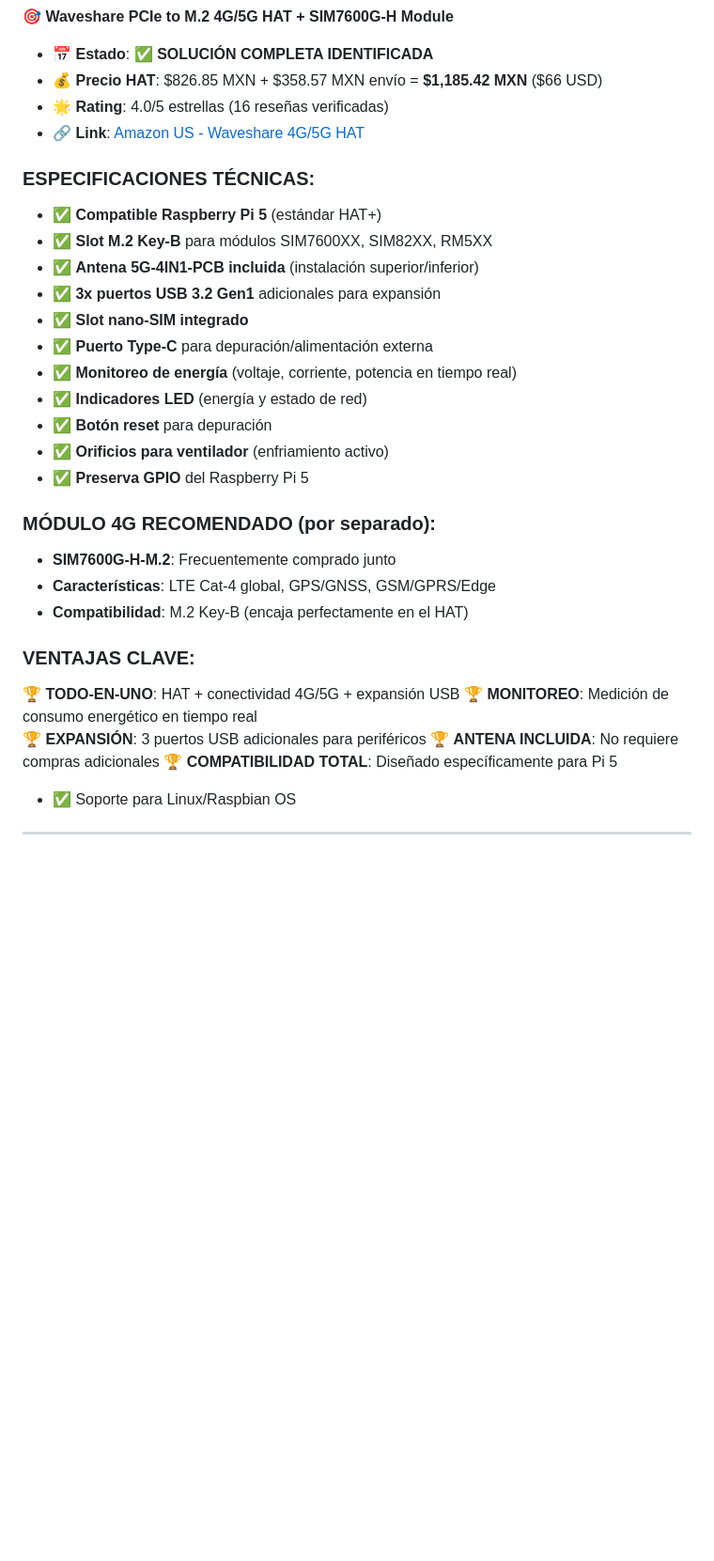
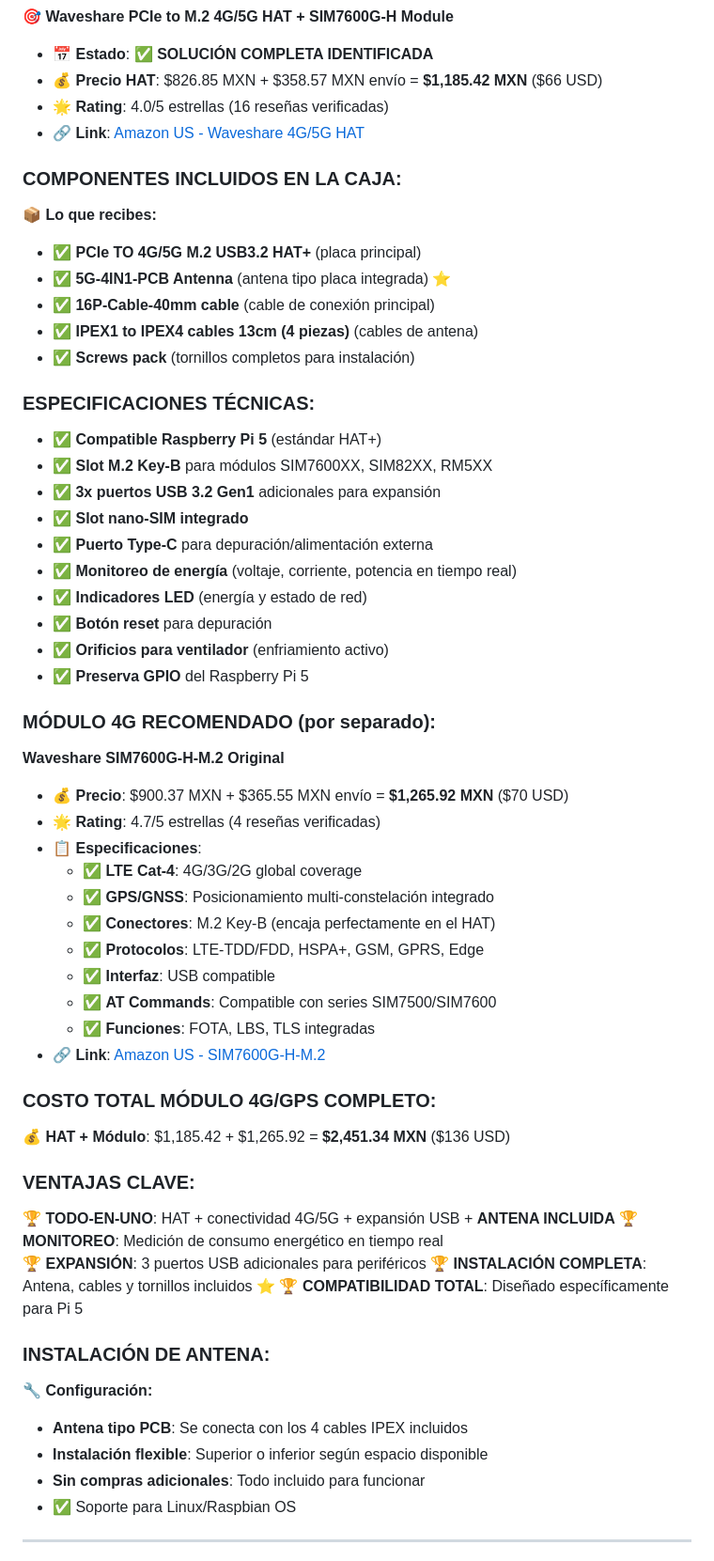
Before and after one commit to unixrulo-suiprime/tetakawi-transport-internal, a Markdown page: GUIA_VISUAL_COMPONENTES.md, the part around the change. Shown at 94% size. Rendered like a GitHub page; blank space fills up the shorter version.

Commit message:
ACLARACIÓN: Waveshare HAT incluye antena 5G-4IN1-PCB + cables + tornillos - Solución 100% completa

```diff
--- a/GUIA_VISUAL_COMPONENTES.md
+++ b/GUIA_VISUAL_COMPONENTES.md
@@ -85,10 +85,17 @@
 - 🌟 **Rating**: 4.0/5 estrellas (16 reseñas verificadas)
 - 🔗 **Link**: [Amazon US - Waveshare 4G/5G HAT](https://www.amazon.com/-/es/Waveshare-compatible-Raspberry-5G-4IN1-PCB-velocidad/dp/B0D7HVJKL2)
 
+### **COMPONENTES INCLUIDOS EN LA CAJA:**
+📦 **Lo que recibes:**
+- ✅ **PCIe TO 4G/5G M.2 USB3.2 HAT+** (placa principal)
+- ✅ **5G-4IN1-PCB Antenna** (antena tipo placa integrada) ⭐
+- ✅ **16P-Cable-40mm cable** (cable de conexión principal)
+- ✅ **IPEX1 to IPEX4 cables 13cm (4 piezas)** (cables de antena)
+- ✅ **Screws pack** (tornillos completos para instalación)
+
 ### **ESPECIFICACIONES TÉCNICAS:**
 - ✅ **Compatible Raspberry Pi 5** (estándar HAT+)
 - ✅ **Slot M.2 Key-B** para módulos SIM7600XX, SIM82XX, RM5XX
-- ✅ **Antena 5G-4IN1-PCB incluida** (instalación superior/inferior)
 - ✅ **3x puertos USB 3.2 Gen1** adicionales para expansión
 - ✅ **Slot nano-SIM integrado**
 - ✅ **Puerto Type-C** para depuración/alimentación externa
@@ -99,16 +106,34 @@
 - ✅ **Preserva GPIO** del Raspberry Pi 5
 
 ### **MÓDULO 4G RECOMENDADO (por separado):**
-- **SIM7600G-H-M.2**: Frecuentemente comprado junto
-- **Características**: LTE Cat-4 global, GPS/GNSS, GSM/GPRS/Edge
-- **Compatibilidad**: M.2 Key-B (encaja perfectamente en el HAT)
+**Waveshare SIM7600G-H-M.2 Original**
+- 💰 **Precio**: $900.37 MXN + $365.55 MXN envío = **$1,265.92 MXN** ($70 USD)
+- 🌟 **Rating**: 4.7/5 estrellas (4 reseñas verificadas)
+- 📋 **Especificaciones**:
+  - ✅ **LTE Cat-4**: 4G/3G/2G global coverage
+  - ✅ **GPS/GNSS**: Posicionamiento multi-constelación integrado
+  - ✅ **Conectores**: M.2 Key-B (encaja perfectamente en el HAT)
+  - ✅ **Protocolos**: LTE-TDD/FDD, HSPA+, GSM, GPRS, Edge
+  - ✅ **Interfaz**: USB compatible
+  - ✅ **AT Commands**: Compatible con series SIM7500/SIM7600
+  - ✅ **Funciones**: FOTA, LBS, TLS integradas
+- 🔗 **Link**: [Amazon US - SIM7600G-H-M.2](https://www.amazon.com/Waveshare-SIM7600G-H-M-2-Original-Coverage-Connector/dp/B09J8X4ZZC)
+
+### **COSTO TOTAL MÓDULO 4G/GPS COMPLETO:**
+💰 **HAT + Módulo**: $1,185.42 + $1,265.92 = **$2,451.34 MXN** ($136 USD)
 
 ### **VENTAJAS CLAVE:**
-🏆 **TODO-EN-UNO**: HAT + conectividad 4G/5G + expansión USB
+🏆 **TODO-EN-UNO**: HAT + conectividad 4G/5G + expansión USB + **ANTENA INCLUIDA**
 🏆 **MONITOREO**: Medición de consumo energético en tiempo real
 🏆 **EXPANSIÓN**: 3 puertos USB adicionales para periféricos
-🏆 **ANTENA INCLUIDA**: No requiere compras adicionales
+🏆 **INSTALACIÓN COMPLETA**: Antena, cables y tornillos incluidos ⭐
 🏆 **COMPATIBILIDAD TOTAL**: Diseñado específicamente para Pi 5
+
+### **INSTALACIÓN DE ANTENA:**
+🔧 **Configuración:**
+- **Antena tipo PCB**: Se conecta con los 4 cables IPEX incluidos
+- **Instalación flexible**: Superior o inferior según espacio disponible
+- **Sin compras adicionales**: Todo incluido para funcionar
 - ✅ Soporte para Linux/Raspbian OS
 
 ---
```
